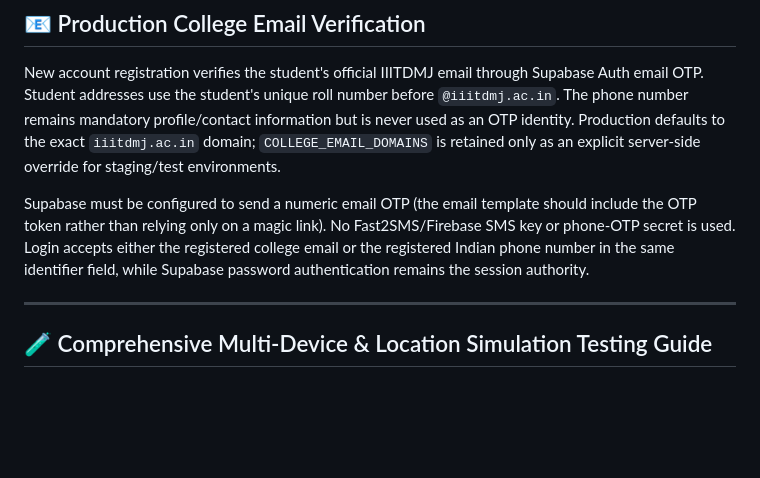
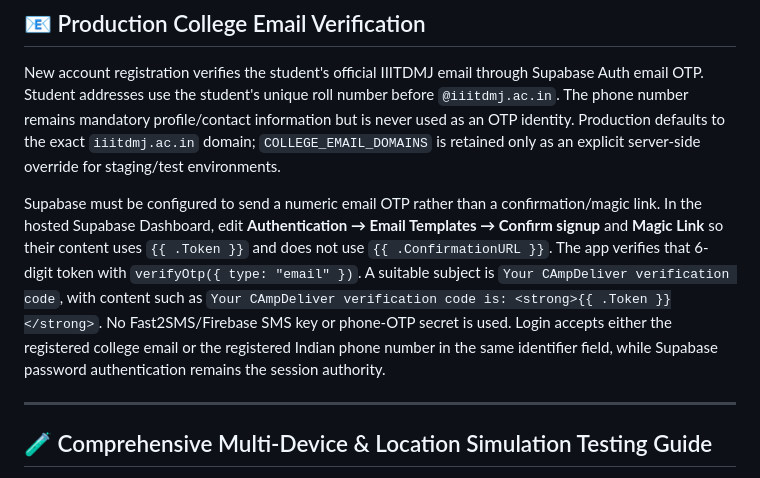
Before and after one commit to keptbeetle/CAmpdeliver, a Markdown page: README.md, the part around the change. GitHub-like rendering; blank space fills up the shorter version.

Commit message:
docs(auth): document numeric email OTP templates

```diff
--- a/README.md
+++ b/README.md
@@ -154,7 +154,7 @@ For Realtime privacy, the order/chat channels are created as private channels an
 
 New account registration verifies the student's official IIITDMJ email through Supabase Auth email OTP. Student addresses use the student's unique roll number before `@iiitdmj.ac.in`. The phone number remains mandatory profile/contact information but is never used as an OTP identity. Production defaults to the exact `iiitdmj.ac.in` domain; `COLLEGE_EMAIL_DOMAINS` is retained only as an explicit server-side override for staging/test environments.
 
-Supabase must be configured to send a numeric email OTP (the email template should include the OTP token rather than relying only on a magic link). No Fast2SMS/Firebase SMS key or phone-OTP secret is used. Login accepts either the registered college email or the registered Indian phone number in the same identifier field, while Supabase password authentication remains the session authority.
+Supabase must be configured to send a numeric email OTP rather than a confirmation/magic link. In the hosted Supabase Dashboard, edit **Authentication → Email Templates → Confirm signup** and **Magic Link** so their content uses `{{ .Token }}` and does not use `{{ .ConfirmationURL }}`. The app verifies that 6-digit token with `verifyOtp({ type: "email" })`. A suitable subject is `Your CAmpDeliver verification code`, with content such as `Your CAmpDeliver verification code is: <strong>{{ .Token }}</strong>`. No Fast2SMS/Firebase SMS key or phone-OTP secret is used. Login accepts either the registered college email or the registered Indian phone number in the same identifier field, while Supabase password authentication remains the session authority.
 
 ---
 
```
